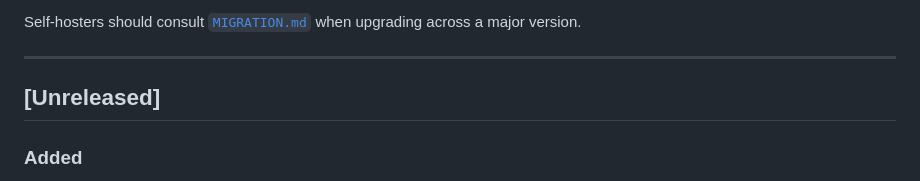
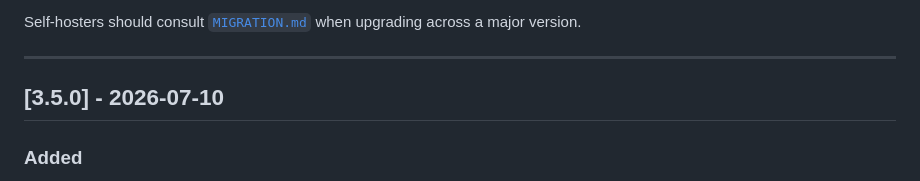
Before and after one commit to resonact0/pullmd, a Markdown page: CHANGELOG.md, the part around the change. Drawn GitHub-style.

Commit message:
docs: cut CHANGELOG for 3.5.0
Co-Authored-By: Claude Fable 5 <noreply@anthropic.com>
Claude-Session: https://claude.ai/code/session_01FjFJpB3ARREEAFhGES3wUs

```diff
--- a/CHANGELOG.md
+++ b/CHANGELOG.md
@@ -9,7 +9,7 @@ Self-hosters should consult [`MIGRATION.md`](./MIGRATION.md) when upgrading acro
 
 ---
 
-## [Unreleased]
+## [3.5.0] - 2026-07-10
 
 ### Added
 
```
